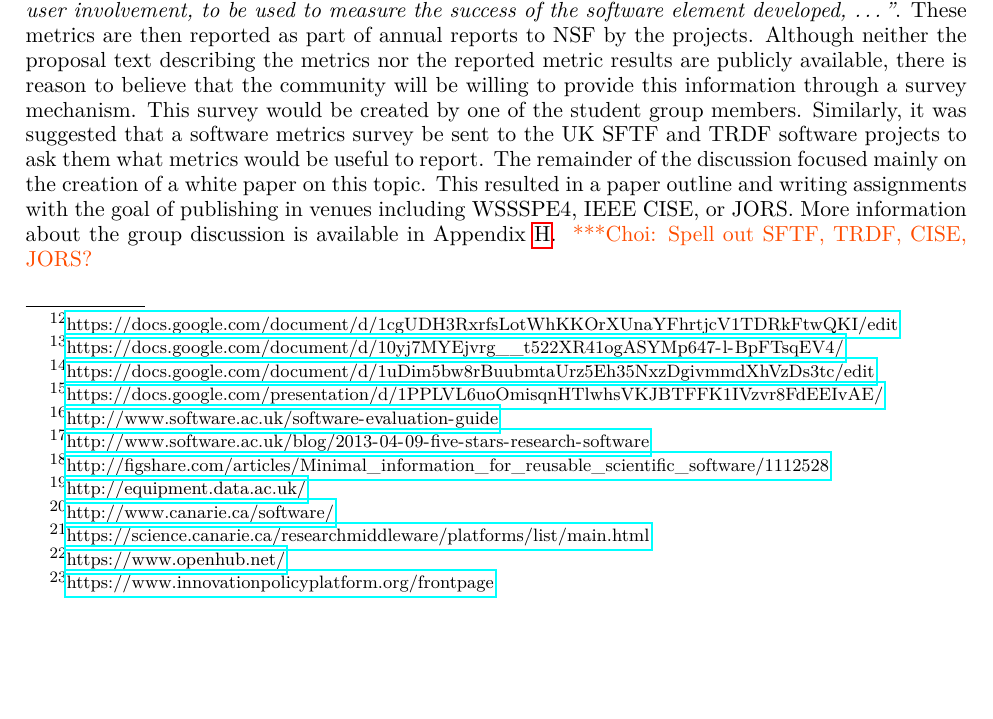
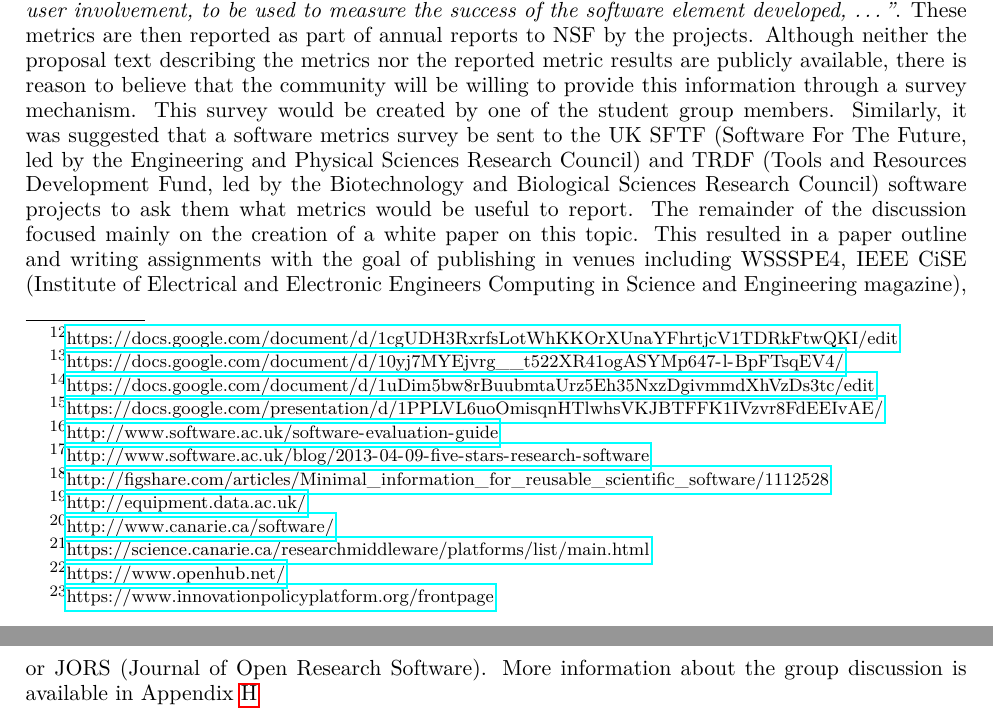
Before and after one commit to WSSSPE/meetings, a LaTeX paper (WSSSPE3/report/WSSSPE3_review.tex, which reads WSSSPE3/report/wg_main_metrics.tex): part of page 16 of 39 before the commit and two parts of pages 16 and 17 of 39 after it, the two joined at a grey line, cut so that both start at the same text, the shorter picture padded with empty space. Compiled offline with pdfLaTeX.

Commit message:
Update wg_main_metrics.tex
This update addresses all remaining suggestions for this section.

```diff
--- a/WSSSPE3/report/wg_main_metrics.tex
+++ b/WSSSPE3/report/wg_main_metrics.tex
@@ -92,12 +92,9 @@ the metrics nor the reported metric results are publicly available, there is
 reason to believe that the community will be willing to provide this information
 through a survey mechanism. This survey would be created by one of the student
 group members. Similarly, it was suggested that a software metrics survey be
-sent to the UK SFTF and TRDF software projects to ask them what metrics would be
-useful to report. The remainder of the discussion focused mainly on the creation
+sent to the UK SFTF (Software For The Future, led by the Engineering and Physical Sciences Research Council) and TRDF (Tools and Resources Development Fund, led by the Biotechnology and Biological Sciences Research Council) software projects to ask them what metrics would be useful to report. The remainder of the discussion focused mainly on the creation
 of a white paper on this topic. This resulted in a paper outline and writing
-assignments with the goal of publishing in venues including WSSSPE4, IEEE CISE,
-or JORS. More information about the group discussion is available in
-Appendix~\ref{sec:appendix_metrics}. \choinote{Spell out SFTF, TRDF, CISE, JORS?}
+assignments with the goal of publishing in venues including WSSSPE4, IEEE CiSE (Institute of Electrical and Electronic Engineers Computing in Science and Engineering magazine), or JORS (Journal of Open Research Software). More information about the group discussion is available in Appendix~\ref{sec:appendix_metrics}
 
 \subsubsection{Plans}
 
```
